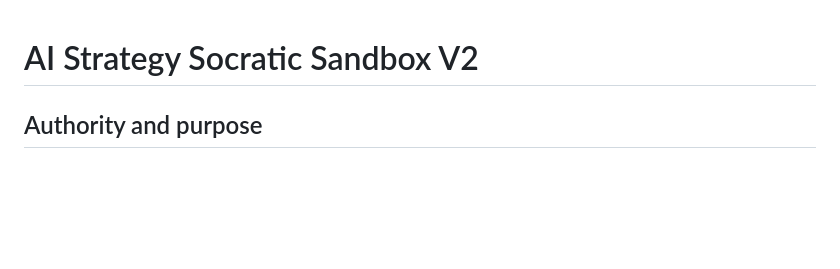
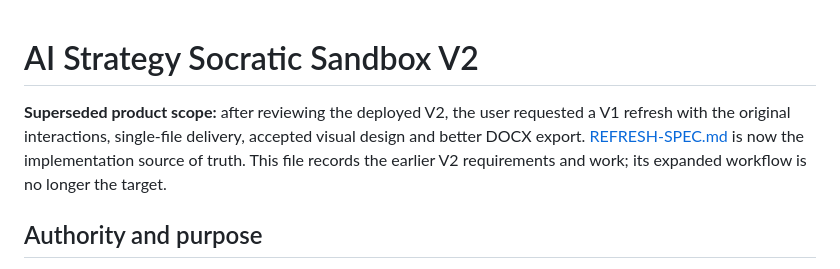
Before and after one commit to RoodOR-Tech/AI-Strategy-Socratic-Sandbox-MS, a Markdown page: V2-SPEC.md, the part around the change. GitHub-like rendering; blank space fills up the shorter version.

Commit message:
docs: refocus product on a single-file V1 refresh

```diff
--- a/V2-SPEC.md
+++ b/V2-SPEC.md
@@ -1,4 +1,6 @@
 # AI Strategy Socratic Sandbox V2
+
+**Superseded product scope:** after reviewing the deployed V2, the user requested a V1 refresh with the original interactions, single-file delivery, accepted visual design and better DOCX export. [REFRESH-SPEC.md](REFRESH-SPEC.md) is now the implementation source of truth. This file records the earlier V2 requirements and work; its expanded workflow is no longer the target.
 
 ## Authority and purpose
 This specification implements the requested disciplined V2 evolution. It is the implementation source of truth. Humans huddle, interrogate an external approved AI, debate, decide, and capture an agency strategy. AI challenges reasoning; it does not make agency decisions. No embedded AI, accounts, backend, database, telemetry, or transmission of workshop content.
```
Also changed, not shown: REFRESH-SPEC.md (added, +29 -0 lines).
